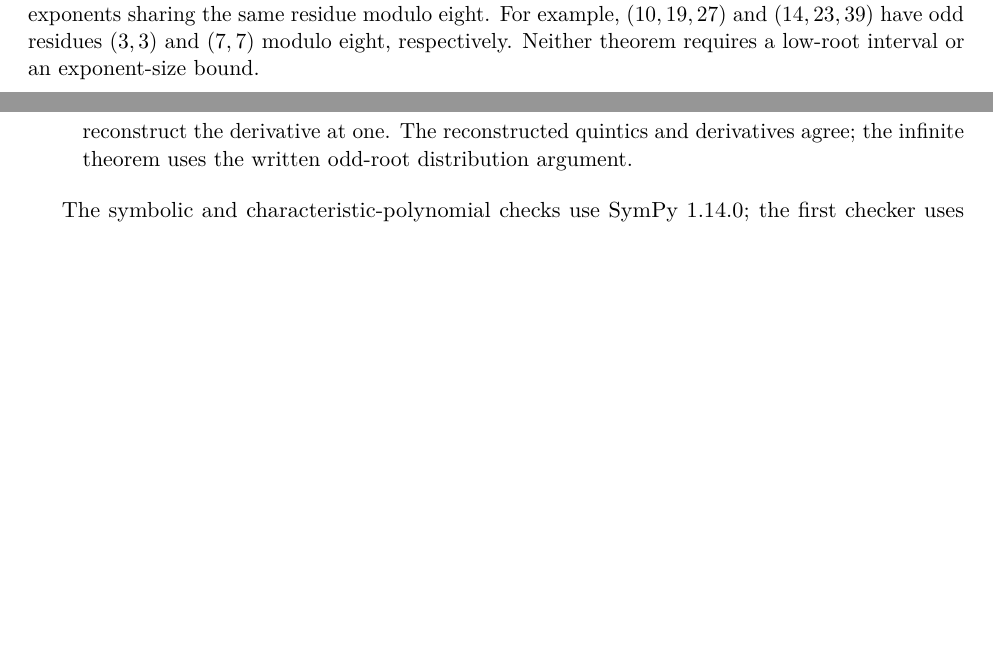
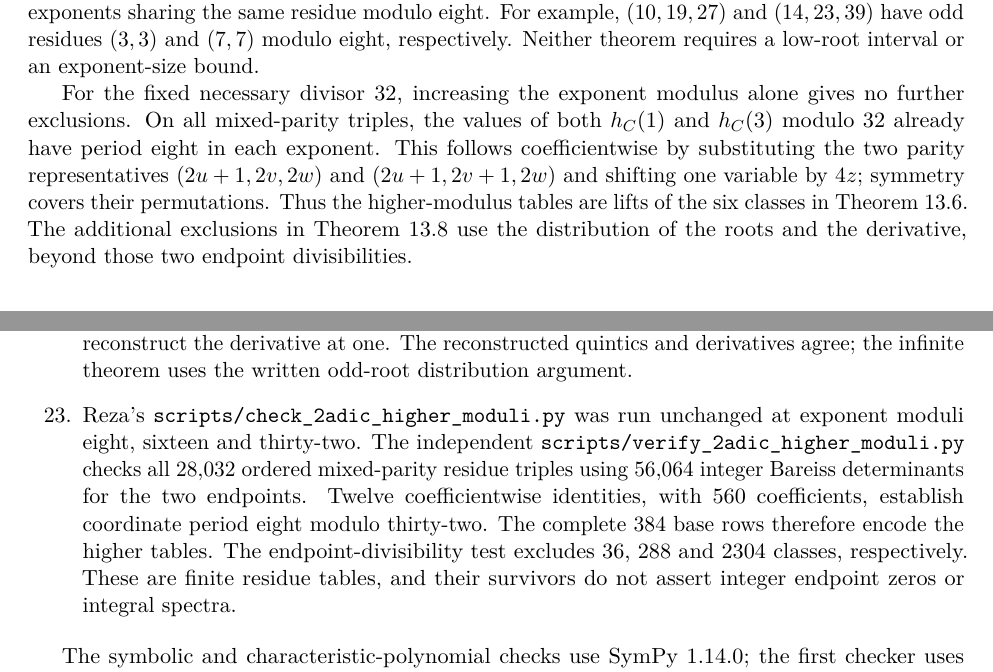
Before and after one commit to the-omega-institute/ideal-intersection-laplacian, a LaTeX paper (paper/paper.tex, which reads paper/sections/mixed-parity-congruence.tex, paper/sections/verification.tex): two parts of pages 20 and 28 of 29, joined at a grey line, cut so that both start at the same text, the shorter picture padded with empty space. Compiled offline with pdfLaTeX.

Commit message:
Integrate the verified period-eight limit into the manuscript

```diff
--- a/paper/sections/mixed-parity-congruence.tex
+++ b/paper/sections/mixed-parity-congruence.tex
@@ -112,3 +112,14 @@ sharing the same residue modulo eight. For example, $(10,19,27)$ and
 $(14,23,39)$ have odd residues $(3,3)$ and $(7,7)$ modulo eight,
 respectively. Neither theorem requires a low-root interval or an
 exponent-size bound.
+
+For the fixed necessary divisor $32$, increasing the exponent modulus
+alone gives no further exclusions. On all mixed-parity triples, the
+values of both $h_C(1)$ and $h_C(3)$ modulo $32$ already have period
+eight in each exponent. This follows coefficientwise by substituting
+the two parity representatives $(2u+1,2v,2w)$ and $(2u+1,2v+1,2w)$
+and shifting one variable by $4z$; symmetry covers their permutations.
+Thus the higher-modulus tables are lifts of the six classes in
+Theorem~\ref{thm:mixed-parity-congruence}. The additional exclusions in
+Theorem~\ref{thm:odd-root-distribution} use the distribution of the roots
+and the derivative, beyond those two endpoint divisibilities.
--- a/paper/sections/verification.tex
+++ b/paper/sections/verification.tex
@@ -215,6 +215,16 @@ six interpolation points and the zero-root check per fixture. A further
 $24$ five-by-five principal cofactors independently reconstruct the
 derivative at one. The reconstructed quintics and derivatives agree;
 the infinite theorem uses the written odd-root distribution argument.
+\item Reza's \path{scripts/check_2adic_higher_moduli.py} was run unchanged
+at exponent moduli eight, sixteen and thirty-two. The independent
+\path{scripts/verify_2adic_higher_moduli.py} checks all $28{,}032$ ordered
+mixed-parity residue triples using $56{,}064$ integer Bareiss determinants
+for the two endpoints. Twelve coefficientwise identities, with $560$
+coefficients, establish coordinate period eight modulo thirty-two.
+The complete $384$ base rows therefore encode the higher tables.
+The endpoint-divisibility test excludes $36$, $288$ and $2304$ classes,
+respectively. These are finite residue tables, and their survivors
+do not assert integer endpoint zeros or integral spectra.
 \end{enumerate}
 
 The symbolic and characteristic-polynomial checks use SymPy~1.14.0;
```
Also changed, not shown: RESEARCH-PLAN.md (+4 -0 lines), README.md, paper/README.md, paper/paper.pdf.
